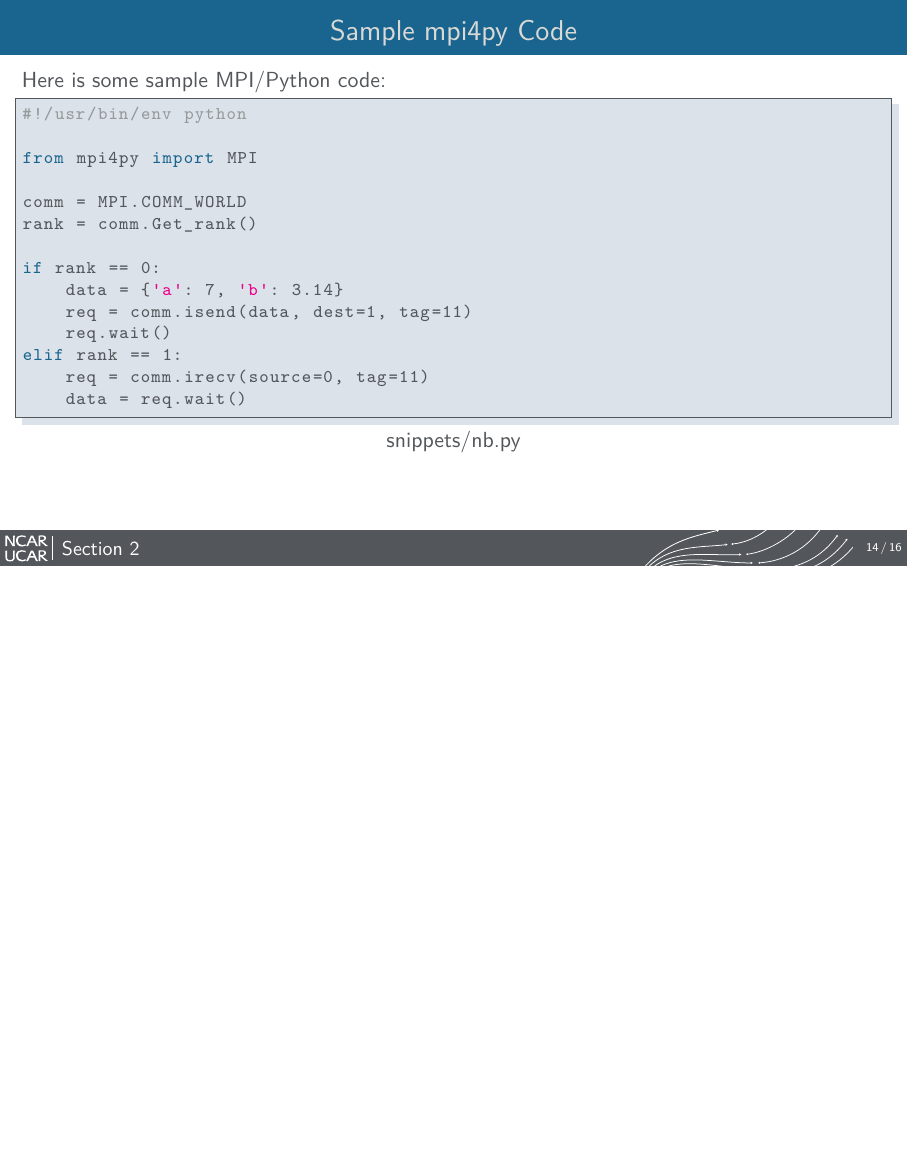
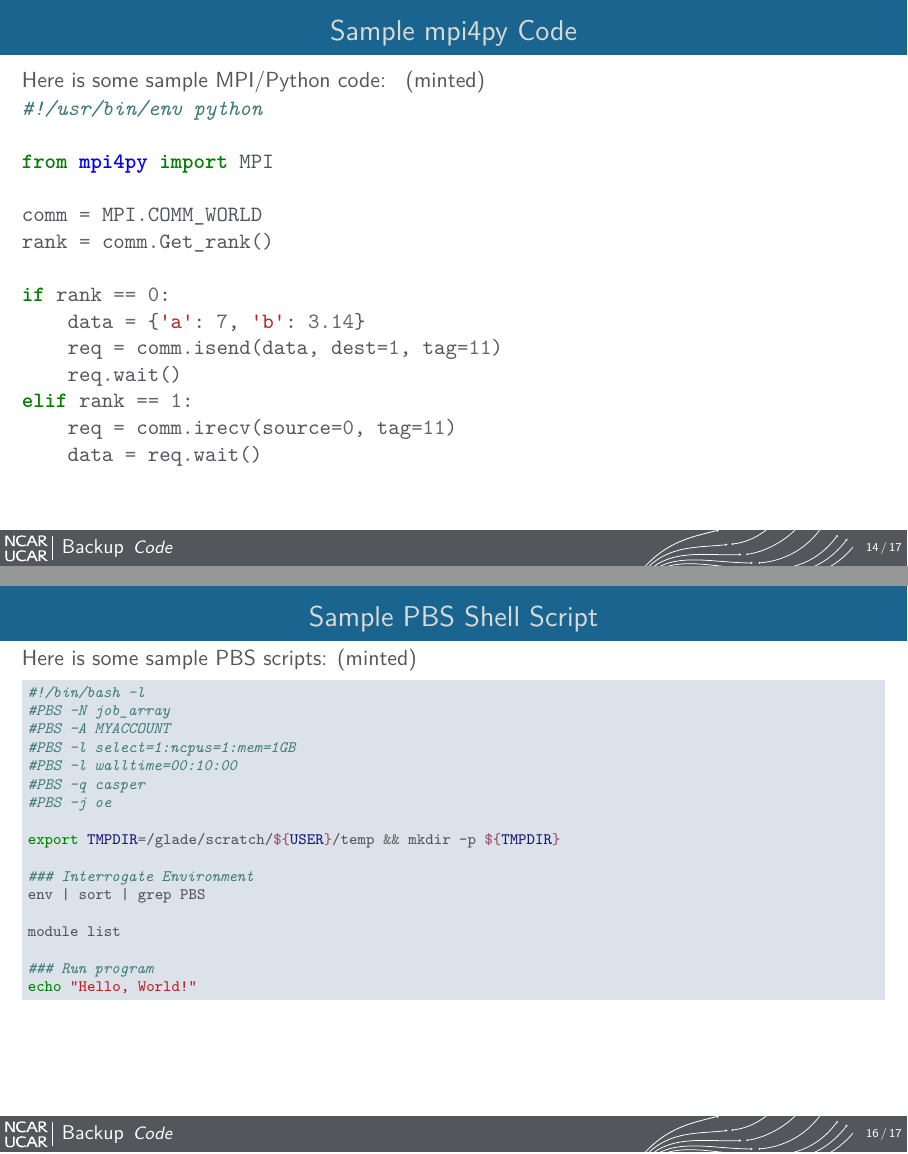
Before and after one commit to benkirk/quarto-livery-decks, LaTeX slides (engine-import/template.tex, which reads engine-import/common/latex_styles/ncar_branding.sty): page 14 of 16 before the commit and pages 15 and 17 of 18 after it, the two joined at a grey line, the shorter picture padded with empty space. Compiled offline with XeLaTeX; a missing font is replaced by an installed copy or a similar font.

Commit message:
some examples to typeset source with minted

```diff
--- a/engine-import/common/latex_styles/ncar_branding.sty
+++ b/engine-import/common/latex_styles/ncar_branding.sty
@@ -125,6 +125,10 @@
   }
 }{}
 
+\IfFileExists{minted.sty}{
+  \RequirePackage{minted}
+  %\usemintedstyle{emacs}
+}{}
 
 
 %---------------------------------------------
--- a/engine-import/template.tex
+++ b/engine-import/template.tex
@@ -210,6 +212,7 @@
 
 
 
+\section{Backup}
 %%%%%%%%%%%%%%%%%%%%%%%%%%%%%%%%%%%%%%%%%%%%%%%%%%%
 % Backup
 %%%%%%%%%%%%%%%%%%%%%%%%%%%%%%%%%%%%%%%%%%%%%%%%%%%
@@ -264,3 +269,4 @@
+\subsection*{Code}
 %%%%%%%%%%%%%%%%%%%%%%%%%%%%%%%%%%%%%%%%%%%%%%%%%%%
 \begin{frame}
   \frametitle{Sample Code}
@@ -278,16 +284,24 @@
 \begin{frame}
   \frametitle{Sample mpi4py Code}
   Here is some sample MPI/Python code:
-  \lstinputlisting[language=Python]{snippets/nb.py}
+  \only<1>{(lstinputlisting) \lstinputlisting[language=Python]{snippets/nb.py}}
+  \only<2>{(minted) \inputminted{Python}{snippets/nb.py}}
 \end{frame}
 
 
 
 %%%%%%%%%%%%%%%%%%%%%%%%%%%%%%%%%%%%%%%%%%%%%%%%%%%
-\begin{frame}
+\begin{frame}%[shrink]
   \frametitle{Sample PBS Shell Script}
-  Here is some sample MPI/Python code:
+  Here is some sample PBS scripts: (lstinputlisting)
+  \relsize{-2}
   \lstinputlisting[language=bash]{snippets/PBS/hello_world_PBS.sh}
+\end{frame}
+\begin{frame}%[shrink]
+  \frametitle{Sample PBS Shell Script}
+  Here is some sample PBS scripts: (minted)
+  \relsize{-2}
+  \inputminted[bgcolor=BackgroundBlue3]{bash}{snippets/PBS/hello_world_PBS.sh}
 \end{frame}
 
 
```
Also changed, not shown: engine-import/Makefile, engine-import/template.tex (20 more changed lines).
